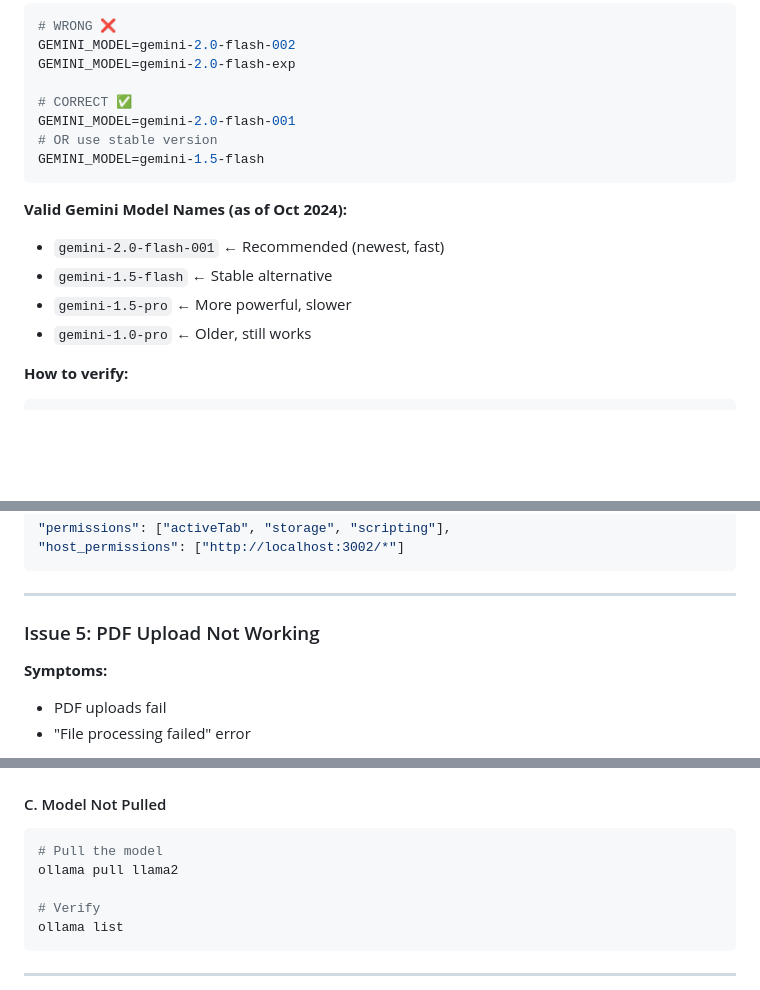
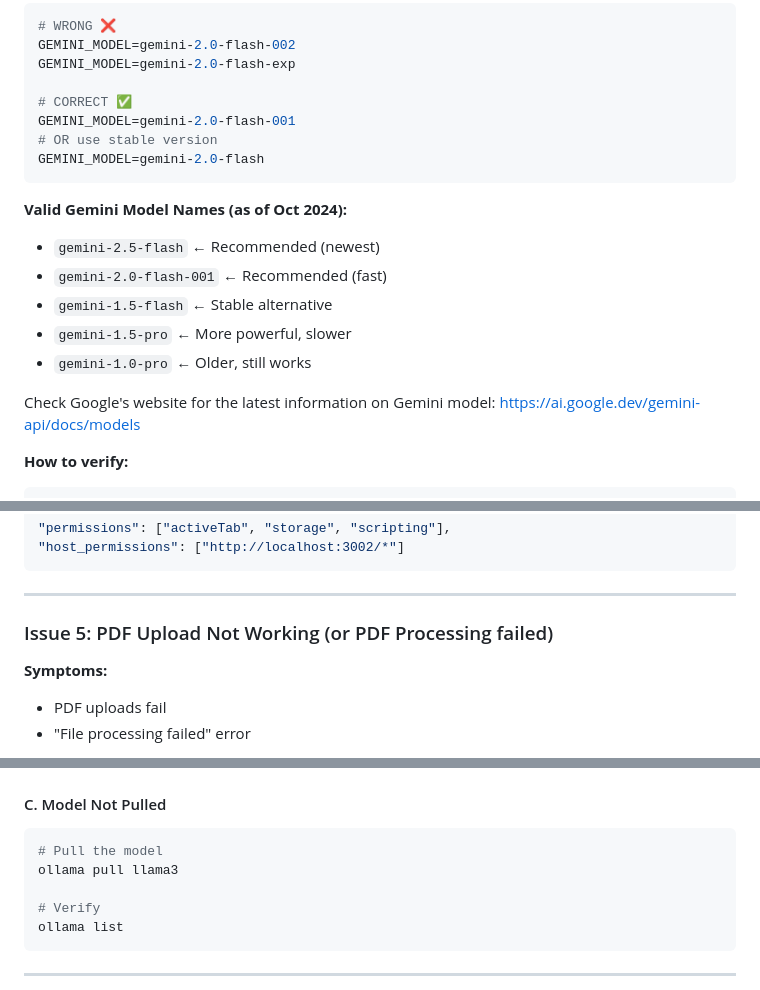
Before and after one commit to dbvb2k/DBVB-EAGV2-S6, a Markdown page: TROUBLESHOOTING.md, 3 parts joined by grey strips. GitHub-like rendering; blank space fills up the shorter version.

Commit message:
Modified md files

````diff
--- a/TROUBLESHOOTING.md
+++ b/TROUBLESHOOTING.md
@@ -24,14 +24,17 @@ GEMINI_MODEL=gemini-2.0-flash-exp
 # CORRECT ✅
 GEMINI_MODEL=gemini-2.0-flash-001
 # OR use stable version
-GEMINI_MODEL=gemini-1.5-flash
+GEMINI_MODEL=gemini-2.0-flash
 ```
 
 **Valid Gemini Model Names (as of Oct 2024):**
-- `gemini-2.0-flash-001` ← Recommended (newest, fast)
+- `gemini-2.5-flash` ← Recommended (newest)
+- `gemini-2.0-flash-001` ← Recommended (fast)
 - `gemini-1.5-flash` ← Stable alternative
 - `gemini-1.5-pro` ← More powerful, slower
 - `gemini-1.0-pro` ← Older, still works
+
+Check Google's website for the latest information on Gemini model: https://ai.google.dev/gemini-api/docs/models
 
 **How to verify:**
 ```bash
@@ -131,7 +134,7 @@ Ensure manifest has:
 
 ---
 
-### Issue 5: PDF Upload Not Working
+### Issue 5: PDF Upload Not Working (or PDF Processing failed)
 
 **Symptoms:**
 - PDF uploads fail
@@ -182,7 +185,7 @@ OLLAMA_BASE_URL=http://localhost:11434
 #### C. Model Not Pulled
 ```bash
 # Pull the model
-ollama pull llama2
+ollama pull llama3
 
 # Verify
 ollama list
````
Also changed, not shown: QUICKSTART.md (+1 -1 lines).
